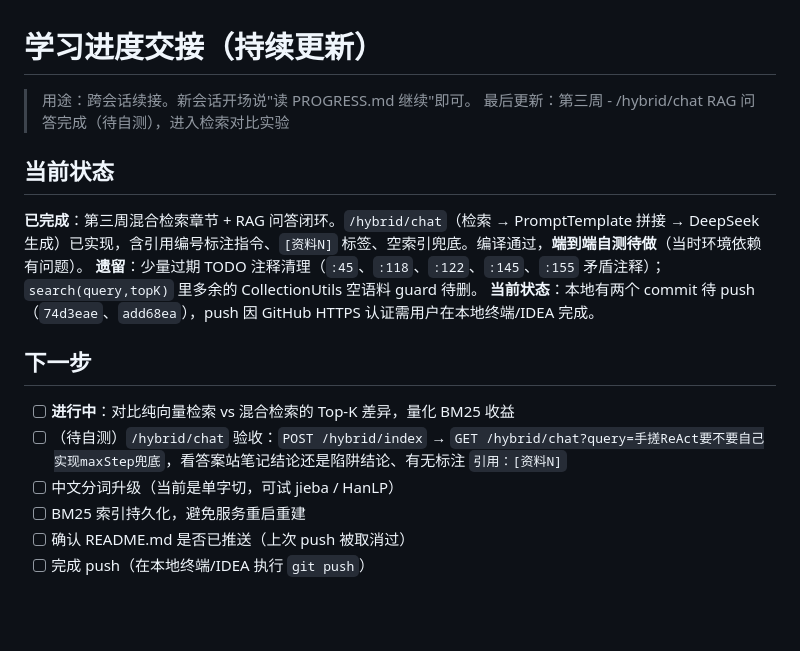
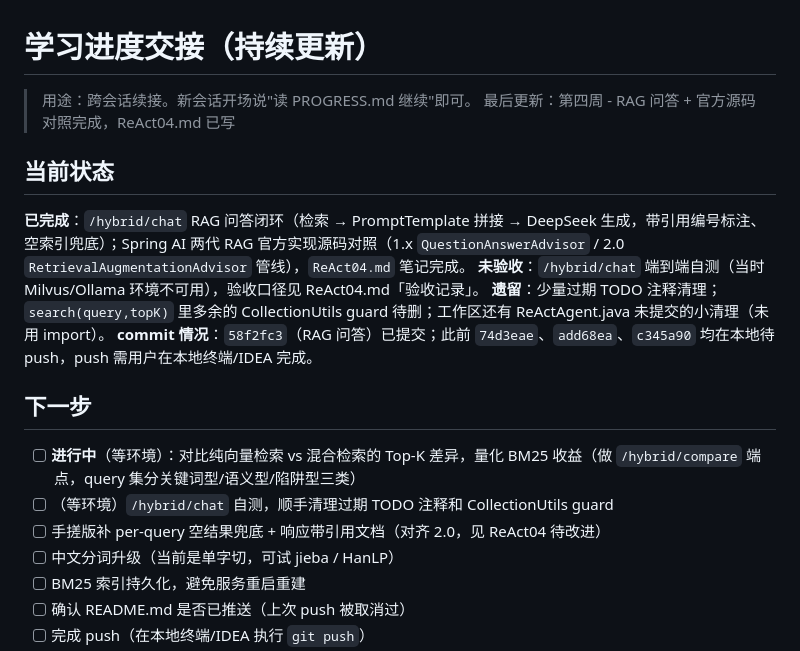
Before and after one commit to cccvip/zero-agent, a Markdown page: PROGRESS.md, the part around the change. Rendered like a GitHub page; blank space fills up the shorter version.

```diff
--- a/PROGRESS.md
+++ b/PROGRESS.md
@@ -1,18 +1,20 @@
 # 学习进度交接（持续更新）
 
 > 用途：跨会话续接。新会话开场说"读 PROGRESS.md 继续"即可。
-> 最后更新：第三周 - /hybrid/chat RAG 问答完成（待自测），进入检索对比实验
+> 最后更新：第四周 - RAG 问答 + 官方源码对照完成，ReAct04.md 已写
 
 ## 当前状态
 
-**已完成**：第三周混合检索章节 + RAG 问答闭环。`/hybrid/chat`（检索 → PromptTemplate 拼接 → DeepSeek 生成）已实现，含引用编号标注指令、`[资料N]` 标签、空索引兜底。编译通过，**端到端自测待做**（当时环境依赖有问题）。
-**遗留**：少量过期 TODO 注释清理（`:45`、`:118`、`:122`、`:145`、`:155` 矛盾注释）；`search(query,topK)` 里多余的 CollectionUtils 空语料 guard 待删。
-**当前状态**：本地有两个 commit 待 push（`74d3eae`、`add68ea`），push 因 GitHub HTTPS 认证需用户在本地终端/IDEA 完成。
+**已完成**：`/hybrid/chat` RAG 问答闭环（检索 → PromptTemplate 拼接 → DeepSeek 生成，带引用编号标注、空索引兜底）；Spring AI 两代 RAG 官方实现源码对照（1.x `QuestionAnswerAdvisor` / 2.0 `RetrievalAugmentationAdvisor` 管线），`ReAct04.md` 笔记完成。
+**未验收**：`/hybrid/chat` 端到端自测（当时 Milvus/Ollama 环境不可用），验收口径见 ReAct04.md「验收记录」。
+**遗留**：少量过期 TODO 注释清理；`search(query,topK)` 里多余的 CollectionUtils guard 待删；工作区还有 ReActAgent.java 未提交的小清理（未用 import）。
+**commit 情况**：`58f2fc3`（RAG 问答）已提交；此前 `74d3eae`、`add68ea`、`c345a90` 均在本地待 push，push 需用户在本地终端/IDEA 完成。
 
 ## 下一步
 
-- [ ] **进行中**：对比纯向量检索 vs 混合检索的 Top-K 差异，量化 BM25 收益
-- [ ] （待自测）`/hybrid/chat` 验收：`POST /hybrid/index` → `GET /hybrid/chat?query=手搓ReAct要不要自己实现maxStep兜底`，看答案站笔记结论还是陷阱结论、有无标注 `引用：[资料N]`
+- [ ] **进行中**（等环境）：对比纯向量检索 vs 混合检索的 Top-K 差异，量化 BM25 收益（做 `/hybrid/compare` 端点，query 集分关键词型/语义型/陷阱型三类）
+- [ ] （等环境）`/hybrid/chat` 自测，顺手清理过期 TODO 注释和 CollectionUtils guard
+- [ ] 手搓版补 per-query 空结果兜底 + 响应带引用文档（对齐 2.0，见 ReAct04 待改进）
 - [ ] 中文分词升级（当前是单字切，可试 jieba / HanLP）
 - [ ] BM25 索引持久化，避免服务重启重建
 - [ ] 确认 README.md 是否已推送（上次 push 被取消过）
```
Also changed, not shown: ReAct04.md (added, +111 -0 lines).
